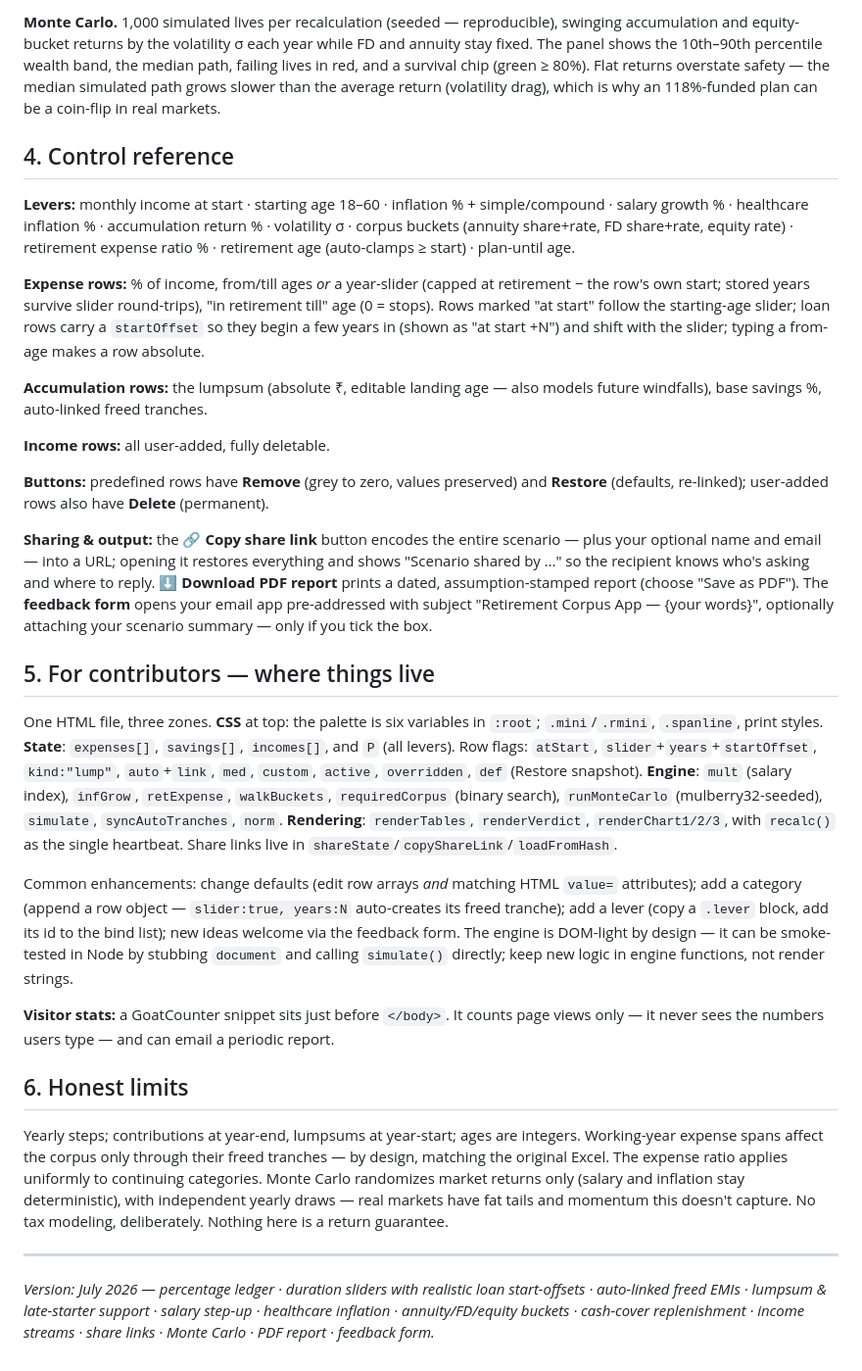
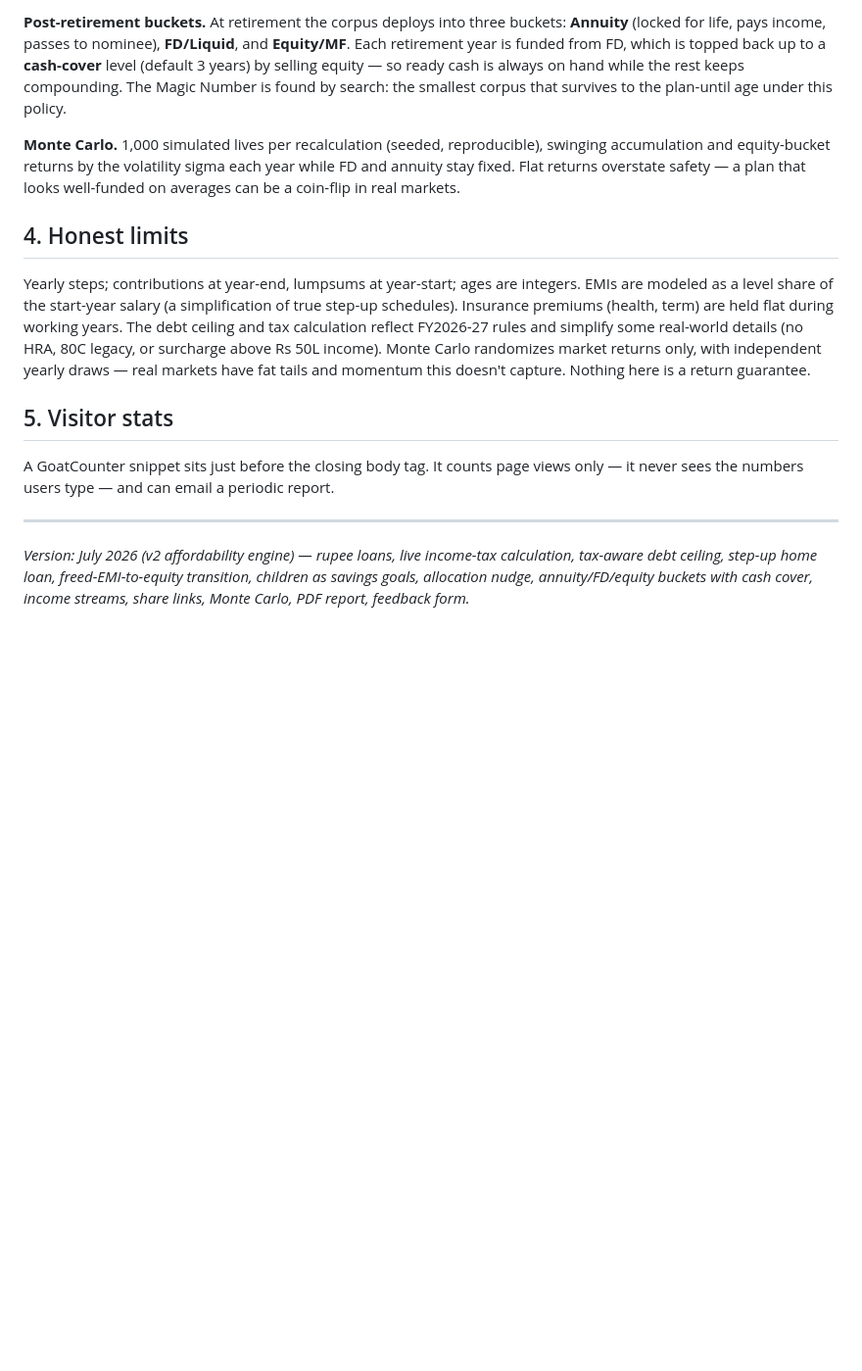
Before and after one commit to sureshtumu/retirement-corpus-calculator, a Markdown page: README.md, the part around one of its changes. Shown at 98% size. Drawn GitHub-style; blank space fills up the shorter version.

```diff
--- a/README.md
+++ b/README.md
@@ -49,31 +48,15 @@ All category amounts are **percentages of income** (the "20 lots of ₹5 on ₹1
 
-**Monte Carlo.** 1,000 simulated lives per recalculation (seeded — reproducible), swinging accumulation and equity-bucket returns by the volatility σ each year while FD and annuity stay fixed. The panel shows the 10th–90th percentile wealth band, the median path, failing lives in red, and a survival chip (green ≥ 80%). Flat returns overstate safety — the median simulated path grows slower than the average return (volatility drag), which is why an 118%-funded plan can be a coin-flip in real markets.
+**Post-retirement buckets.** At retirement the corpus deploys into three buckets: **Annuity** (locked for life, pays income, passes to nominee), **FD/Liquid**, and **Equity/MF**. Each retirement year is funded from FD, which is topped back up to a **cash-cover** level (default 3 years) by selling equity — so ready cash is always on hand while the rest keeps compounding. The Magic Number is found by search: the smallest corpus that survives to the plan-until age under this policy.
 
-## 4. Control reference
+**Monte Carlo.** 1,000 simulated lives per recalculation (seeded, reproducible), swinging accumulation and equity-bucket returns by the volatility sigma each year while FD and annuity stay fixed. Flat returns overstate safety — a plan that looks well-funded on averages can be a coin-flip in real markets.
 
-**Levers:** monthly income at start · starting age 18–60 · inflation % + simple/compound · salary growth % · healthcare inflation % · accumulation return % · volatility σ · corpus buckets (annuity share+rate, FD share+rate, equity rate) · retirement expense ratio % · retirement age (auto-clamps ≥ start) · plan-until age.
+## 4. Honest limits
 
-**Expense rows:** % of income, from/till ages *or* a year-slider (capped at retirement − the row's own start; stored years survive slider round-trips), "in retirement till" age (0 = stops). Rows marked "at start" follow the starting-age slider; loan rows carry a `startOffset` so they begin a few years in (shown as "at start +N") and shift with the slider; typing a from-age makes a row absolute.
+Yearly steps; contributions at year-end, lumpsums at year-start; ages are integers. EMIs are modeled as a level share of the start-year salary (a simplification of true step-up schedules). Insurance premiums (health, term) are held flat during working years. The debt ceiling and tax calculation reflect FY2026-27 rules and simplify some real-world details (no HRA, 80C legacy, or surcharge above Rs 50L income). Monte Carlo randomizes market returns only, with independent yearly draws — real markets have fat tails and momentum this doesn't capture. Nothing here is a return guarantee.
 
-**Accumulation rows:** the lumpsum (absolute ₹, editable landing age — also models future windfalls), base savings %, auto-linked freed tranches.
+## 5. Visitor stats
 
-**Income rows:** all user-added, fully deletable.
-
-**Buttons:** predefined rows have **Remove** (grey to zero, values preserved) and **Restore** (defaults, re-linked); user-added rows also have **Delete** (permanent).
-
-**Sharing & output:** the **🔗 Copy share link** button encodes the entire scenario — plus your optional name and email — into a URL; opening it restores everything and shows "Scenario shared by …" so the recipient knows who's asking and where to reply. **⬇ Download PDF report** prints a dated, assumption-stamped report (choose "Save as PDF"). The **feedback form** opens your email app pre-addressed with subject "Retirement Corpus App — {your words}", optionally attaching your scenario summary — only if you tick the box.
-
-## 5. For contributors — where things live
-
-One HTML file, three zones. **CSS** at top: the palette is six variables in `:root`; `.mini`/`.rmini`, `.spanline`, print styles. **State**: `expenses[]`, `savings[]`, `incomes[]`, and `P` (all levers). Row flags: `atStart`, `slider`+`years`+`startOffset`, `kind:"lump"`, `auto`+`link`, `med`, `custom`, `active`, `overridden`, `def` (Restore snapshot). **Engine**: `mult` (salary index), `infGrow`, `retExpense`, `walkBuckets`, `requiredCorpus` (binary search), `runMonteCarlo` (mulberry32-seeded), `simulate`, `syncAutoTranches`, `norm`. **Rendering**: `renderTables`, `renderVerdict`, `renderChart1/2/3`, with `recalc()` as the single heartbeat. Share links live in `shareState`/`copyShareLink`/`loadFromHash`.
-
-Common enhancements: change defaults (edit row arrays *and* matching HTML `value=` attributes); add a category (append a row object — `slider:true, years:N` auto-creates its freed tranche); add a lever (copy a `.lever` block, add its id to the bind list); new ideas welcome via the feedback form. The engine is DOM-light by design — it can be smoke-tested in Node by stubbing `document` and calling `simulate()` directly; keep new logic in engine functions, not render strings.
-
-**Visitor stats:** a GoatCounter snippet sits just before `</body>`. It counts page views only — it never sees the numbers users type — and can email a periodic report.
-
-## 6. Honest limits
-
-Yearly steps; contributions at year-end, lumpsums at year-start; ages are integers. Working-year expense spans affect the corpus only through their freed tranches — by design, matching the original Excel. The expense ratio applies uniformly to continuing categories. Monte Carlo randomizes market returns only (salary and inflation stay deterministic), with independent yearly draws — real markets have fat tails and momentum this doesn't capture. No tax modeling, deliberately. Nothing here is a return guarantee.
+A GoatCounter snippet sits just before the closing body tag. It counts page views only — it never sees the numbers users type — and can email a periodic report.
 
 ---
-*Version: July 2026 — percentage ledger · duration sliders with realistic loan start-offsets · auto-linked freed EMIs · lumpsum & late-starter support · salary step-up · healthcare inflation · annuity/FD/equity buckets · cash-cover replenishment · income streams · share links · Monte Carlo · PDF report · feedback form.*
+*Version: July 2026 (v2 affordability engine) — rupee loans, live income-tax calculation, tax-aware debt ceiling, step-up home loan, freed-EMI-to-equity transition, children as savings goals, allocation nudge, annuity/FD/equity buckets with cash cover, income streams, share links, Monte Carlo, PDF report, feedback form.*
```
Also changed, not shown: other parts of README.md (+16 -17 lines).
